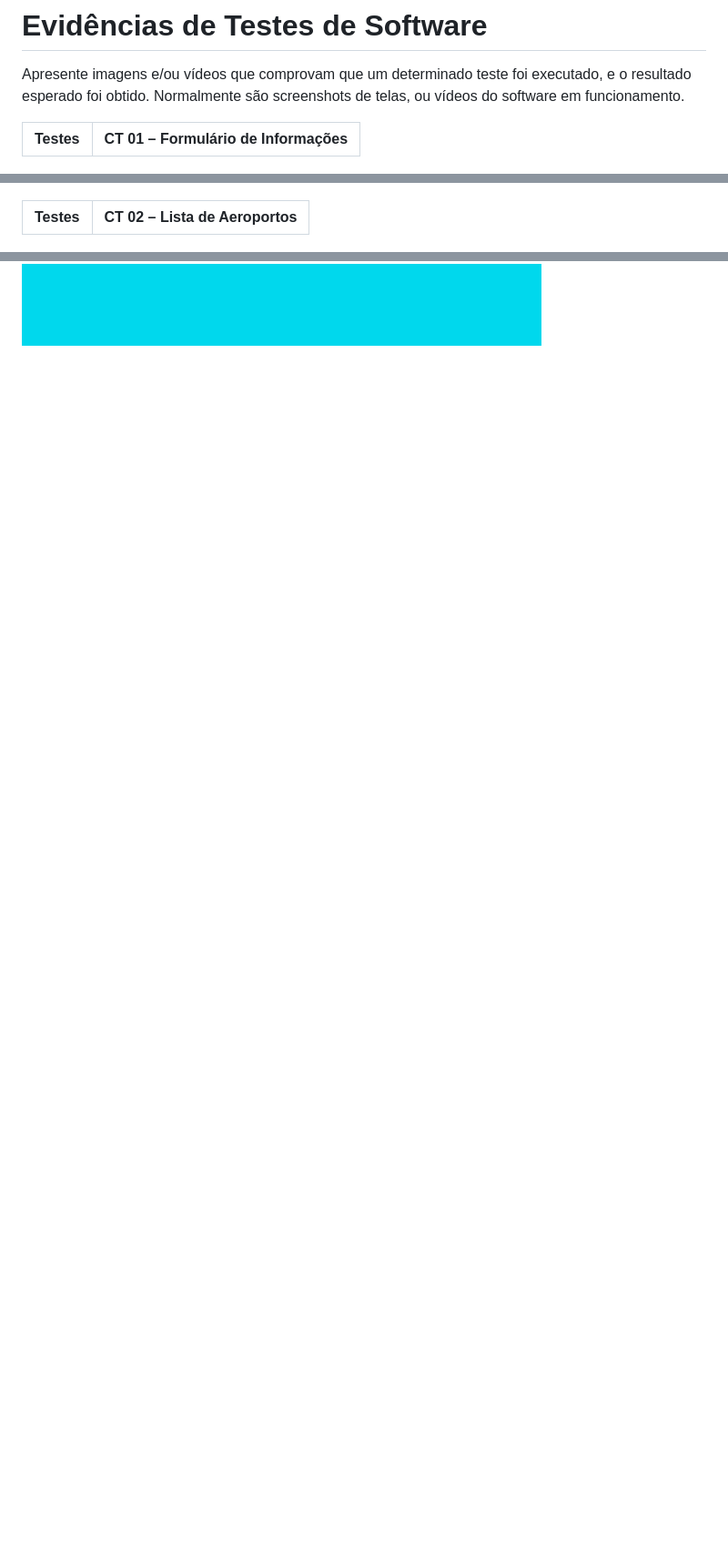
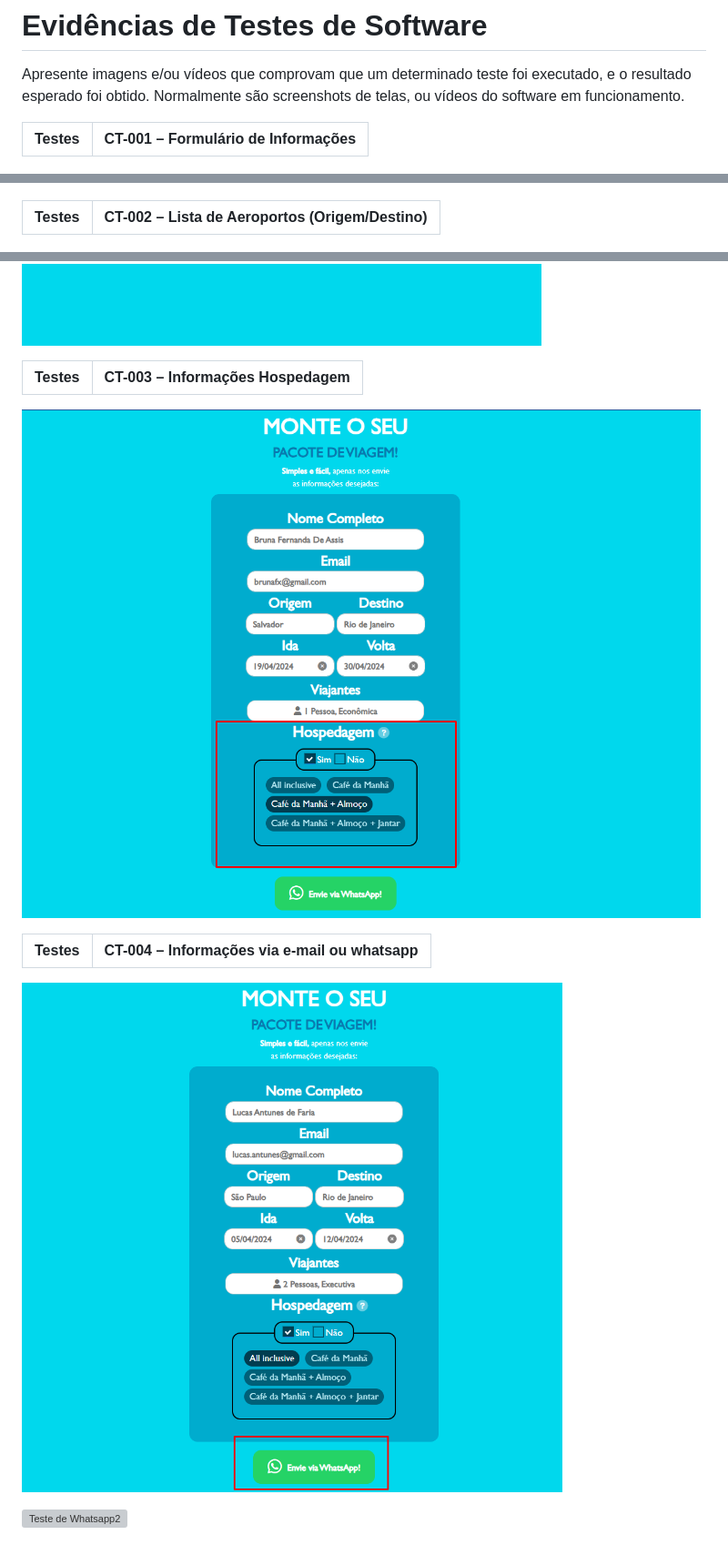
Before and after one commit to ICEI-PUC-Minas-PMV-ADS/pmv-ads-2024-1-e5-proj-empext-t5-pmv-ads-2024-1-e5-proj-seuembarque, a Markdown page: documentos/04-Testes de Software.md, 3 parts joined by grey strips. Shown: that part at 91% size. GitHub-like rendering; blank space fills up the shorter version; grey boxes are pictures that could not be loaded.

```diff
--- a/documentos/04-Testes de Software.md
+++ b/documentos/04-Testes de Software.md
@@ -40,14 +40,26 @@ Diante dos cenários apresentados e analisando os requisitos do projeto, foi rea
 
 Apresente imagens e/ou vídeos que comprovam que um determinado teste foi executado, e o resultado esperado foi obtido. Normalmente são screenshots de telas, ou vídeos do software em funcionamento.
 
-| Testes 	| CT 01 – Formulário de Informações |
+| Testes 	| CT-001 – Formulário de Informações |
 |:---:	|:---:	|
 
 ![Formulário Cliente](https://github.com/ICEI-PUC-Minas-PMV-ADS/pmv-ads-2024-1-e5-proj-empext-t5-pmv-ads-2024-1-e5-proj-seuembarque/blob/cb71c30514ca92efdda5b536984db09e413fdff6/documentos/img/TesteHospedagem.png)
 
-| Testes 	| CT 02 – Lista de Aeroportos |
+| Testes 	| CT-002 – Lista de Aeroportos (Origem/Destino)|
 |:---:	|:---:	|
 
 ![Listagem de Origem](https://github.com/ICEI-PUC-Minas-PMV-ADS/pmv-ads-2024-1-e5-proj-empext-t5-pmv-ads-2024-1-e5-proj-seuembarque/blob/7f82d1ae46a4b79f82c0d74e497a87e33696ae1b/documentos/img/TesteOrigem.png)
 
 ![Listagem de Destino](https://github.com/ICEI-PUC-Minas-PMV-ADS/pmv-ads-2024-1-e5-proj-empext-t5-pmv-ads-2024-1-e5-proj-seuembarque/blob/7f82d1ae46a4b79f82c0d74e497a87e33696ae1b/documentos/img/TesteDestino.png)
+
+| Testes 	| CT-003 – Informações Hospedagem |
+|:---:	|:---:	|
+
+![Teste de Hospedagem](https://github.com/ICEI-PUC-Minas-PMV-ADS/pmv-ads-2024-1-e5-proj-empext-t5-pmv-ads-2024-1-e5-proj-seuembarque/blob/7f82d1ae46a4b79f82c0d74e497a87e33696ae1b/documentos/img/TesteHospedagem.png)
+
+| Testes 	| CT-004 – Informações via e-mail ou whatsapp |
+|:---:	|:---:	|
+
+![Teste de Whatsapp1](https://github.com/ICEI-PUC-Minas-PMV-ADS/pmv-ads-2024-1-e5-proj-empext-t5-pmv-ads-2024-1-e5-proj-seuembarque/blob/7f82d1ae46a4b79f82c0d74e497a87e33696ae1b/documentos/img/TesteWhatsapp1.png)
+
+![Teste de Whatsapp2](https://github.com/ICEI-PUC-Minas-PMV-ADS/pmv-ads-2024-1-e5-proj-empext-t5-pmv-ads-2024-1-e5-proj-seuembarque/blob/7f82d1ae46a4b79f82c0d74e497a87e33696ae1b/documentos/img/TesteWhatsapp2.png)
```
